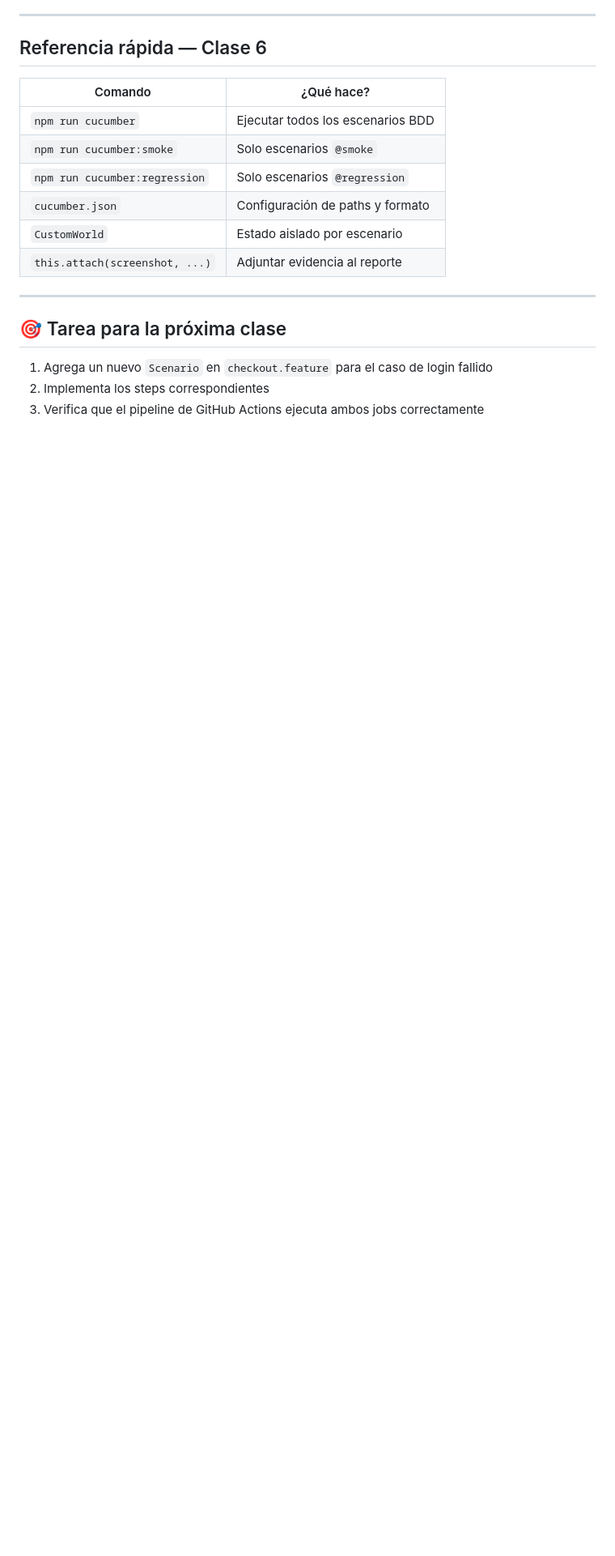
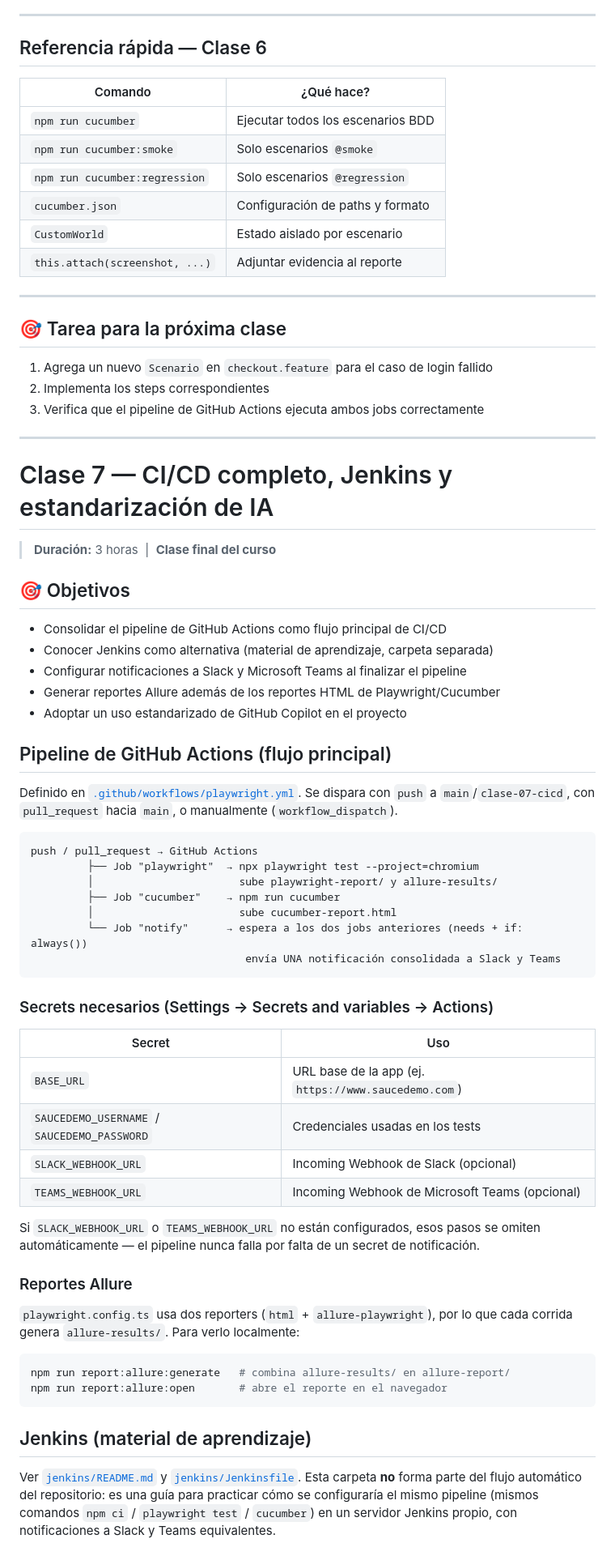
Before and after one commit to BrandLuna/playwright-curso, a Markdown page: README.md, the part around one of its changes. Shown at 81% size. GitHub-like rendering; blank space fills up the shorter version.

Commit message:
docs: agrega seccion Clase 7 (CI/CD, Jenkins, notificaciones y estandarizacion de IA)

````diff
--- a/README.md
+++ b/README.md
@@ -292,3 +292,62 @@ push → GitHub Actions
 1. Agrega un nuevo `Scenario` en `checkout.feature` para el caso de login fallido
 2. Implementa los steps correspondientes
 3. Verifica que el pipeline de GitHub Actions ejecuta ambos jobs correctamente
+
+---
+
+# Clase 7 — CI/CD completo, Jenkins y estandarización de IA
+
+> **Duración:** 3 horas &nbsp;|&nbsp; **Clase final del curso**
+
+## 🎯 Objetivos
+
+- Consolidar el pipeline de GitHub Actions como flujo principal de CI/CD
+- Conocer Jenkins como alternativa (material de aprendizaje, carpeta separada)
+- Configurar notificaciones a Slack y Microsoft Teams al finalizar el pipeline
+- Generar reportes Allure además de los reportes HTML de Playwright/Cucumber
+- Adoptar un uso estandarizado de GitHub Copilot en el proyecto
+
+## Pipeline de GitHub Actions (flujo principal)
+
+Definido en [`.github/workflows/playwright.yml`](.github/workflows/playwright.yml). Se dispara con
+`push` a `main`/`clase-07-cicd`, con `pull_request` hacia `main`, o manualmente (`workflow_dispatch`).
+
+```
+push / pull_request → GitHub Actions
+         ├── Job "playwright"  → npx playwright test --project=chromium
+         │                       sube playwright-report/ y allure-results/
+         ├── Job "cucumber"    → npm run cucumber
+         │                       sube cucumber-report.html
+         └── Job "notify"      → espera a los dos jobs anteriores (needs + if: always())
+                                  envía UNA notificación consolidada a Slack y Teams
+```
+
+### Secrets necesarios (Settings → Secrets and variables → Actions)
+
+| Secret | Uso |
+|---|---|
+| `BASE_URL` | URL base de la app (ej. `https://www.saucedemo.com`) |
+| `SAUCEDEMO_USERNAME` / `SAUCEDEMO_PASSWORD` | Credenciales usadas en los tests |
+| `SLACK_WEBHOOK_URL` | Incoming Webhook de Slack (opcional) |
+| `TEAMS_WEBHOOK_URL` | Incoming Webhook de Microsoft Teams (opcional) |
+
+Si `SLACK_WEBHOOK_URL` o `TEAMS_WEBHOOK_URL` no están configurados, esos pasos se
+omiten automáticamente — el pipeline nunca falla por falta de un secret de notificación.
+
+### Reportes Allure
+
+`playwright.config.ts` usa dos reporters (`html` + `allure-playwright`), por lo que cada
+corrida genera `allure-results/`. Para verlo localmente:
+
+```bash
+npm run report:allure:generate   # combina allure-results/ en allure-report/
+npm run report:allure:open       # abre el reporte en el navegador
+```
+
+## Jenkins (material de aprendizaje)
+
+Ver [`jenkins/README.md`](jenkins/README.md) y [`jenkins/Jenkinsfile`](jenkins/Jenkinsfile).
+Esta carpeta **no** forma parte del flujo automático del repositorio: es una guía para practicar
+cómo se configuraría el mismo pipeline (mismos comandos `npm ci` / `playwright test` / `cucumber`)
+en un servidor Jenkins propio, con notificaciones a Slack y Teams equivalentes.
+
````
Also changed, not shown: other parts of README.md (+25 -0 lines).
